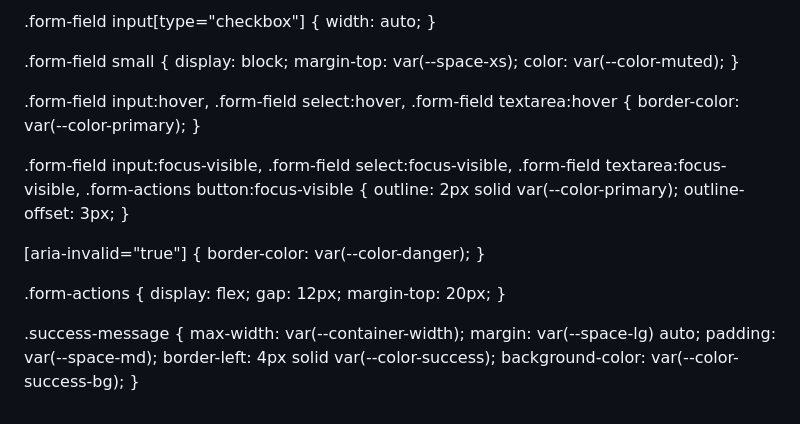
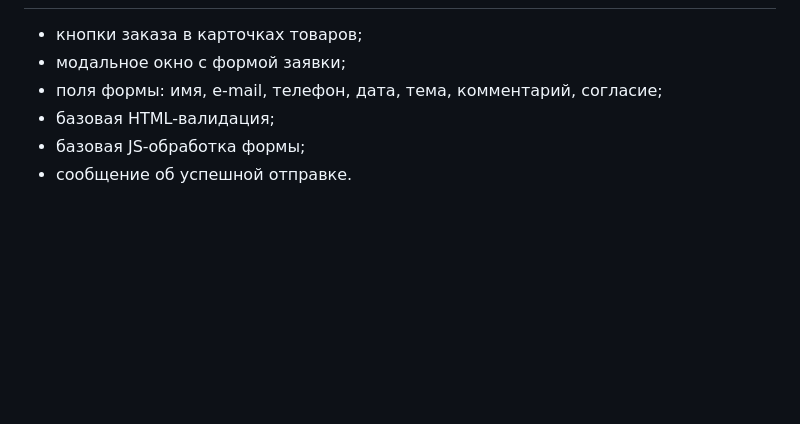
Before and after one commit to konarevadara30-rgb/kr1-html-css-shop, a Markdown page: README.md, the part around one of its changes. Drawn GitHub-style; blank space fills up the shorter version.

Commit message:
feat: correct readme

```diff
--- a/README.md
+++ b/README.md
@@ -211,41 +72,6 @@ a:focus-visible {
-.form-field input[type="checkbox"] {
-  width: auto;
-}
-
-.form-field small {
-  display: block;
-  margin-top: var(--space-xs);
-  color: var(--color-muted);
-}
-
-.form-field input:hover,
-.form-field select:hover,
-.form-field textarea:hover {
-  border-color: var(--color-primary);
-}
-
-.form-field input:focus-visible,
-.form-field select:focus-visible,
-.form-field textarea:focus-visible,
-.form-actions button:focus-visible {
-  outline: 2px solid var(--color-primary);
-  outline-offset: 3px;
-}
-
-[aria-invalid="true"] {
-  border-color: var(--color-danger);
-}
-
-.form-actions {
-  display: flex;
-  gap: 12px;
-  margin-top: 20px;
-}
-
-.success-message {
-  max-width: var(--container-width);
-  margin: var(--space-lg) auto;
-  padding: var(--space-md);
-  border-left: 4px solid var(--color-success);
-  background-color: var(--color-success-bg);
-}
+- кнопки заказа в карточках товаров;
+- модальное окно с формой заявки;
+- поля формы: имя, e-mail, телефон, дата, тема, комментарий, согласие;
+- базовая HTML-валидация;
+- базовая JS-обработка формы;
+- сообщение об успешной отправке.
```
Also changed, not shown: other parts of README.md (+49 -188 lines).
